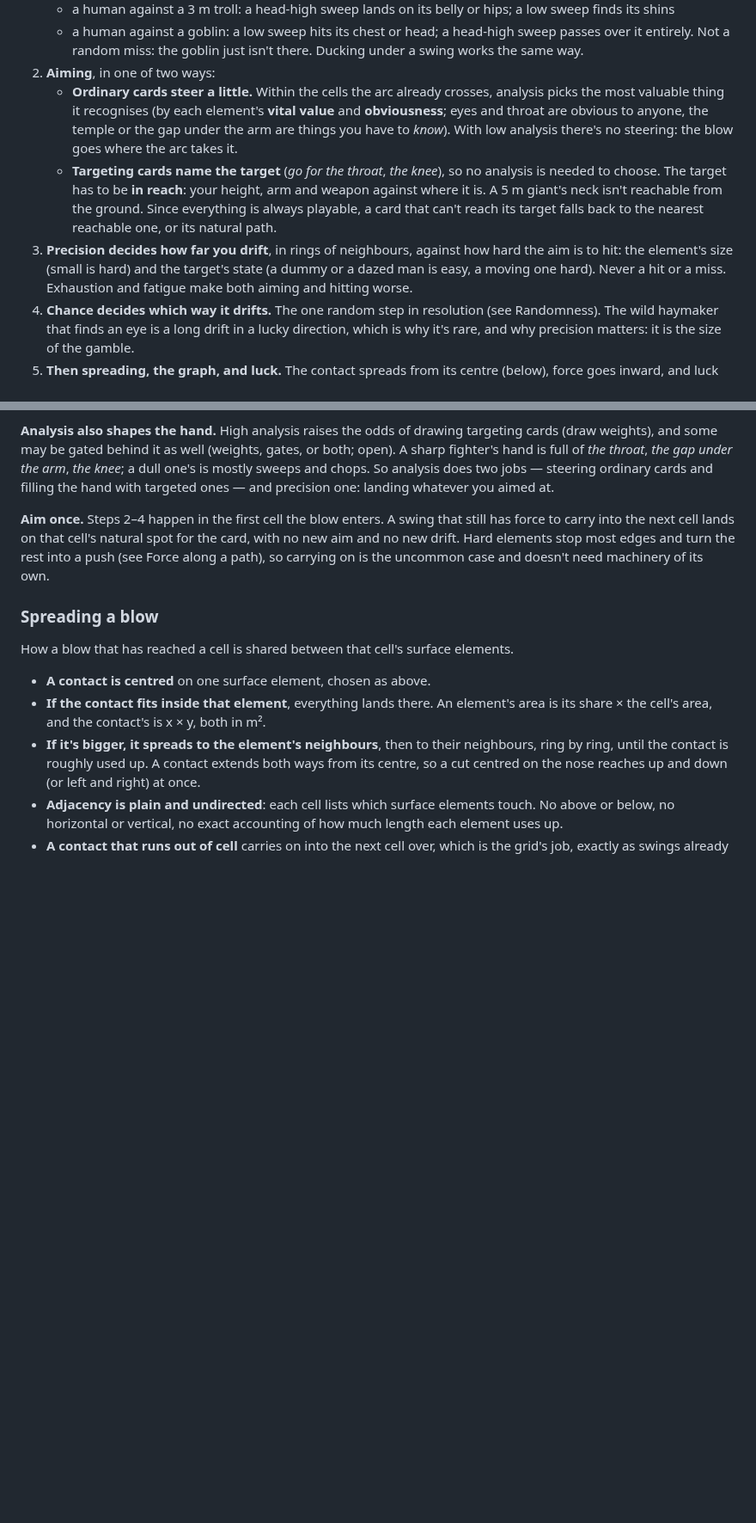
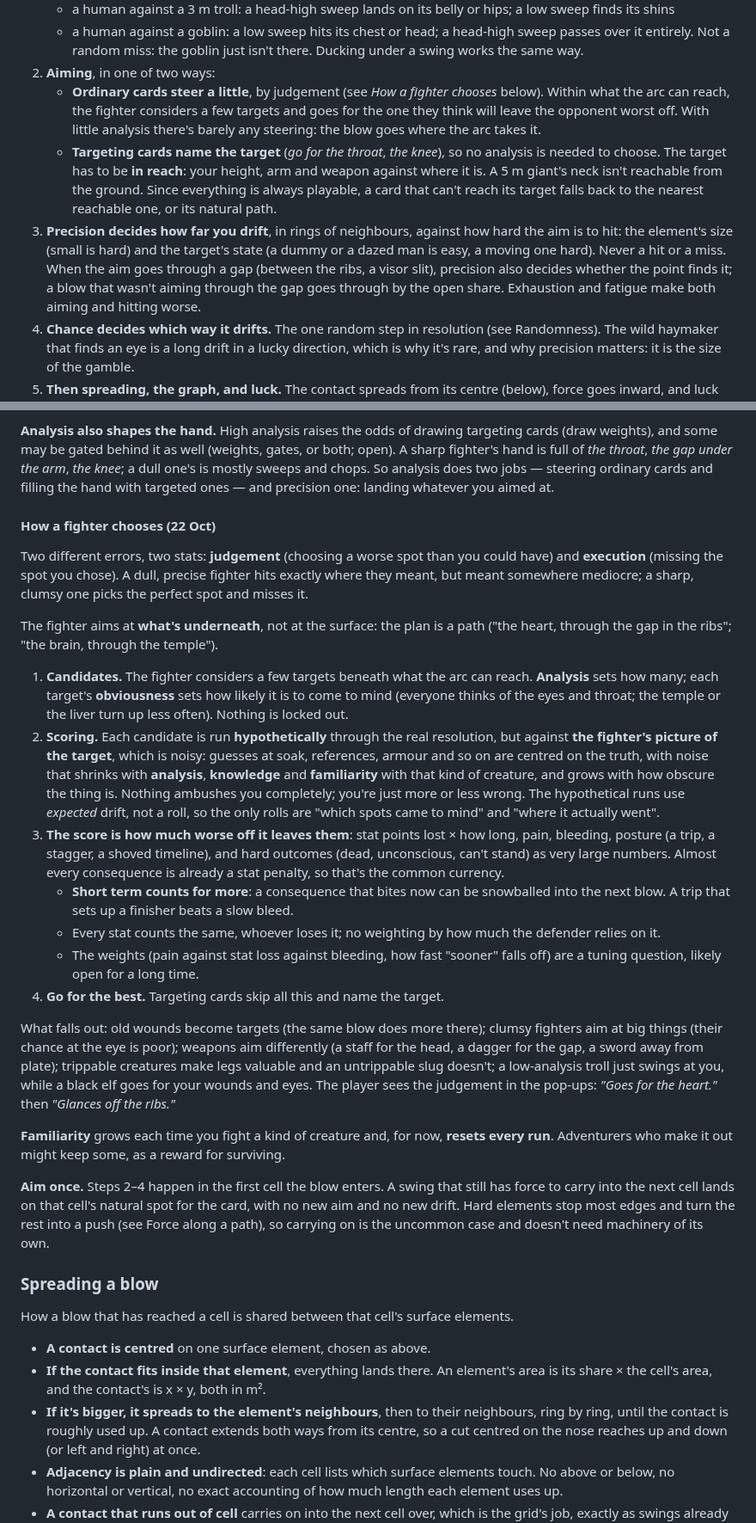
Before and after one commit to Jedama/drakborgen, a Markdown page: design.md, 2 parts joined by grey strips. Shown at 86% size. GitHub-like rendering; blank space fills up the shorter version.

Commit message:
How a fighter chooses where to aim
Judgement and execution as separate errors. The fighter samples a few
targets beneath the arc (analysis sets how many, obviousness how likely),
runs each hypothetically against a noisy picture of the target (sharpened
by analysis, knowledge and per-run familiarity), and scores how much
worse off it leaves the defender, short term counting for more. Holes:
precision decides when aiming through a gap. No authored vital values.

Co-Authored-By: Claude Opus 5.5 <noreply@anthropic.com>

```diff
--- a/design.md
+++ b/design.md
@@ -1053,11 +1053,10 @@ Which surface element a blow is centred on. Reworked 22 Oct.
      over it entirely. Not a random miss: the goblin just isn't there. Ducking under a swing
      works the same way.
 2. **Aiming**, in one of two ways:
-   - **Ordinary cards steer a little.** Within the cells the arc already crosses, analysis
-     picks the most valuable thing it recognises (by each element's **vital value** and
-     **obviousness**; eyes and throat are obvious to anyone, the temple or the gap under the
-     arm are things you have to *know*). With low analysis there's no steering: the blow goes
-     where the arc takes it.
+   - **Ordinary cards steer a little**, by judgement (see *How a fighter chooses* below).
+     Within what the arc can reach, the fighter considers a few targets and goes for the
+     one they think will leave the opponent worst off. With little analysis there's barely
+     any steering: the blow goes where the arc takes it.
    - **Targeting cards name the target** (*go for the throat*, *the knee*), so no analysis is
      needed to choose. The target has to be **in reach**: your height, arm and weapon against
      where it is. A 5 m giant's neck isn't reachable from the ground. Since everything is
@@ -1065,8 +1064,10 @@ Which surface element a blow is centred on. Reworked 22 Oct.
      one, or its natural path.
 3. **Precision decides how far you drift**, in rings of neighbours, against how hard the aim
    is to hit: the element's size (small is hard) and the target's state (a dummy or a dazed
-   man is easy, a moving one hard). Never a hit or a miss. Exhaustion and fatigue make both
-   aiming and hitting worse.
+   man is easy, a moving one hard). Never a hit or a miss. When the aim goes through a gap
+   (between the ribs, a visor slit), precision also decides whether the point finds it; a
+   blow that wasn't aiming through the gap goes through by the open share. Exhaustion and
+   fatigue make both aiming and hitting worse.
 4. **Chance decides which way it drifts.** The one random step in resolution (see
    Randomness). The wild haymaker that finds an eye is a long drift in a lucky direction,
    which is why it's rare, and why precision matters: it is the size of the gamble.
@@ -1087,6 +1088,49 @@ and steering, wide drift); a **careful, targeted strike** hits softer, *exactly
 sharp fighter's hand is full of *the throat*, *the gap under the arm*, *the knee*; a dull
 one's is mostly sweeps and chops. So analysis does two jobs — steering ordinary cards and
 filling the hand with targeted ones — and precision one: landing whatever you aimed at.
+
+#### How a fighter chooses (22 Oct)
+
+Two different errors, two stats: **judgement** (choosing a worse spot than you could have)
+and **execution** (missing the spot you chose). A dull, precise fighter hits exactly where
+they meant, but meant somewhere mediocre; a sharp, clumsy one picks the perfect spot and
+misses it.
+
+The fighter aims at **what's underneath**, not at the surface: the plan is a path ("the
+heart, through the gap in the ribs"; "the brain, through the temple").
+
+1. **Candidates.** The fighter considers a few targets beneath what the arc can reach.
+   **Analysis** sets how many; each target's **obviousness** sets how likely it is to come
+   to mind (everyone thinks of the eyes and throat; the temple or the liver turn up less
+   often). Nothing is locked out.
+2. **Scoring.** Each candidate is run **hypothetically** through the real resolution, but
+   against **the fighter's picture of the target**, which is noisy: guesses at soak,
+   references, armour and so on are centred on the truth, with noise that shrinks with
+   **analysis**, **knowledge** and **familiarity** with that kind of creature, and grows
+   with how obscure the thing is. Nothing ambushes you completely; you're just more or less
+   wrong. The hypothetical runs use *expected* drift, not a roll, so the only rolls are
+   "which spots came to mind" and "where it actually went".
+3. **The score is how much worse off it leaves them**: stat points lost × how long, pain,
+   bleeding, posture (a trip, a stagger, a shoved timeline), and hard outcomes (dead,
+   unconscious, can't stand) as very large numbers. Almost every consequence is already a
+   stat penalty, so that's the common currency.
+   - **Short term counts for more**: a consequence that bites now can be snowballed into the
+     next blow. A trip that sets up a finisher beats a slow bleed.
+   - Every stat counts the same, whoever loses it; no weighting by how much the defender
+     relies on it.
+   - The weights (pain against stat loss against bleeding, how fast "sooner" falls off) are
+     a tuning question, likely open for a long time.
+4. **Go for the best.** Targeting cards skip all this and name the target.
+
+What falls out: old wounds become targets (the same blow does more there); clumsy fighters
+aim at big things (their chance at the eye is poor); weapons aim differently (a staff for
+the head, a dagger for the gap, a sword away from plate); trippable creatures make legs
+valuable and an untrippable slug doesn't; a low-analysis troll just swings at you, while a
+black elf goes for your wounds and eyes. The player sees the judgement in the pop-ups:
+*"Goes for the heart."* then *"Glances off the ribs."*
+
+**Familiarity** grows each time you fight a kind of creature and, for now, **resets every
+run**. Adventurers who make it out might keep some, as a reward for surviving.
 
 **Aim once.** Steps 2–4 happen in the first cell the blow enters. A swing that still has
 force to carry into the next cell lands on that cell's natural spot for the card, with no
```
Also changed, not shown: ideas.md (+12 -5 lines), roadmap.md (+4 -2 lines).
